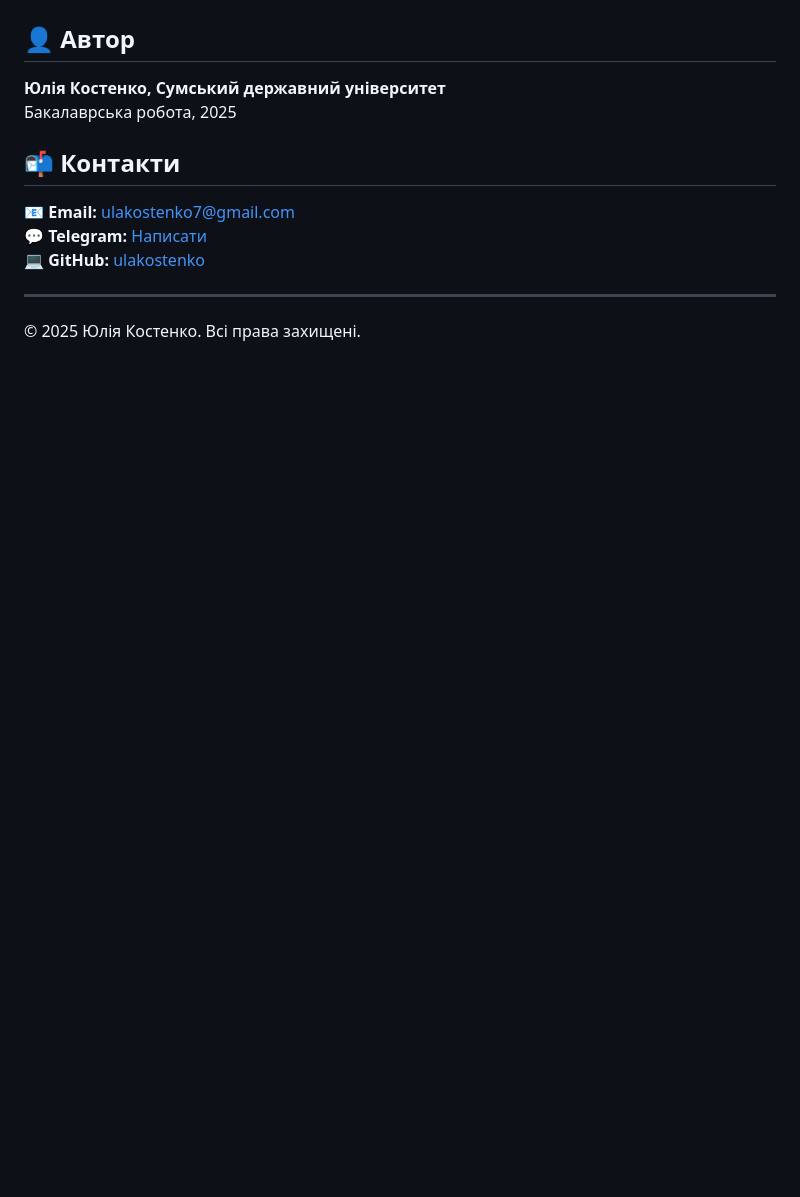
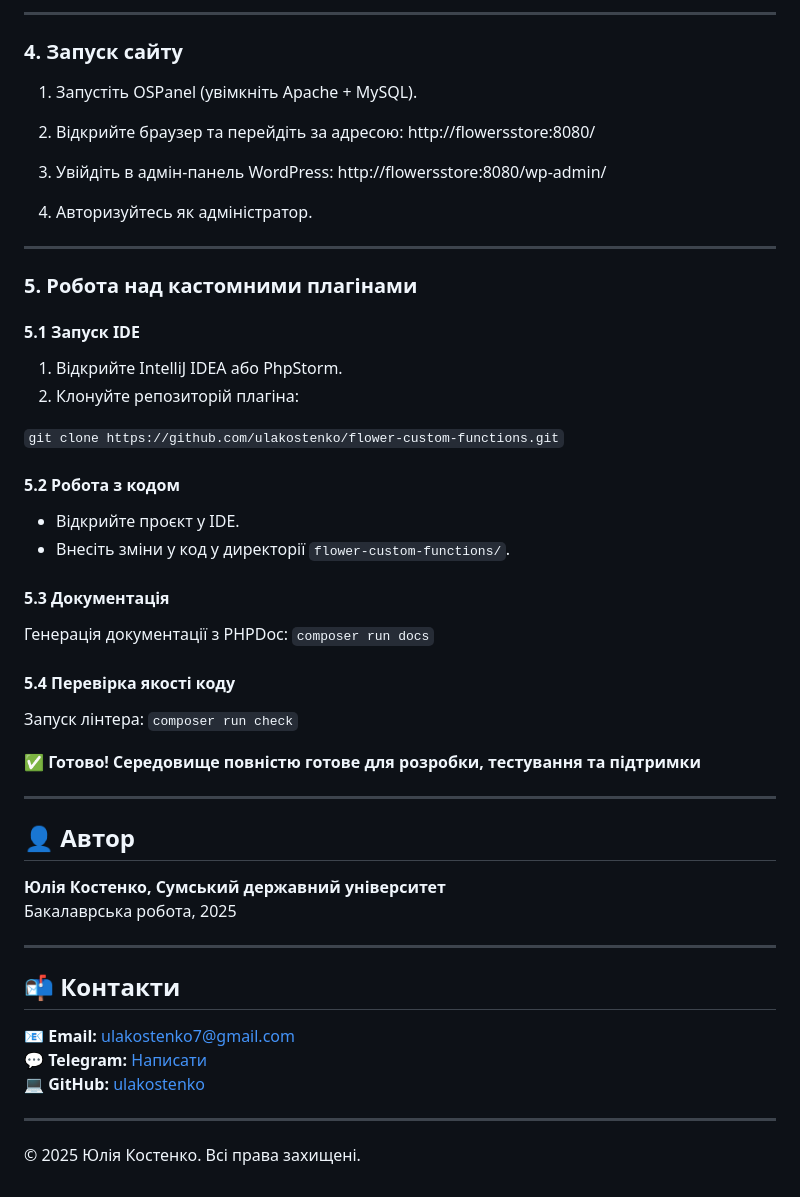
Before and after one commit to ulakostenko/flower-shop-bachelor, a Markdown page: README.md, the part around one of its changes. Drawn GitHub-style; blank space fills up the shorter version.

Commit message:
Додано інструкцію для розробників в README.md та інструкцію для Release engineer в deployment.md

```diff
--- a/README.md
+++ b/README.md
@@ -206,7 +276,53 @@ echo "Linter passed. Documentation generated. Commit allowed."
+---
+
+### 4. Запуск сайту
+
+1. Запустіть OSPanel (увімкніть Apache + MySQL).
+
+2. Відкрийте браузер та перейдіть за адресою:
+   http://flowersstore:8080/
+
+3. Увійдіть в адмін-панель WordPress:
+   http://flowersstore:8080/wp-admin/
+
+4. Авторизуйтесь як адміністратор.
+
+---
+
+### 5. Робота над кастомними плагінами
+
+#### 5.1 Запуск IDE
+
+1. Відкрийте IntelliJ IDEA або PhpStorm.
+2. Клонуйте репозиторій плагіна:
+
+`git clone https://github.com/ulakostenko/flower-custom-functions.git`
+
+#### 5.2 Робота з кодом
+
+- Відкрийте проєкт у IDE.
+- Внесіть зміни у код у директорії `flower-custom-functions/`.
+
+#### 5.3 Документація
+
+Генерація документації з PHPDoc:
+`composer run docs`
+
+#### 5.4 Перевірка якості коду
+
+Запуск лінтера:
+`composer run check`
+
+**✅ Готово! Середовище повністю готове для розробки, тестування та підтримки**
+
+---
+
 ## 👤 Автор
 
 **Юлія Костенко, Сумський державний університет**
 Бакалаврська робота, 2025
+
+---
 
 ## 📬 Контакти
 
```
Also changed, not shown: other parts of README.md (+70 -0 lines), docs/deployment.md (added, +104 -0 lines).
